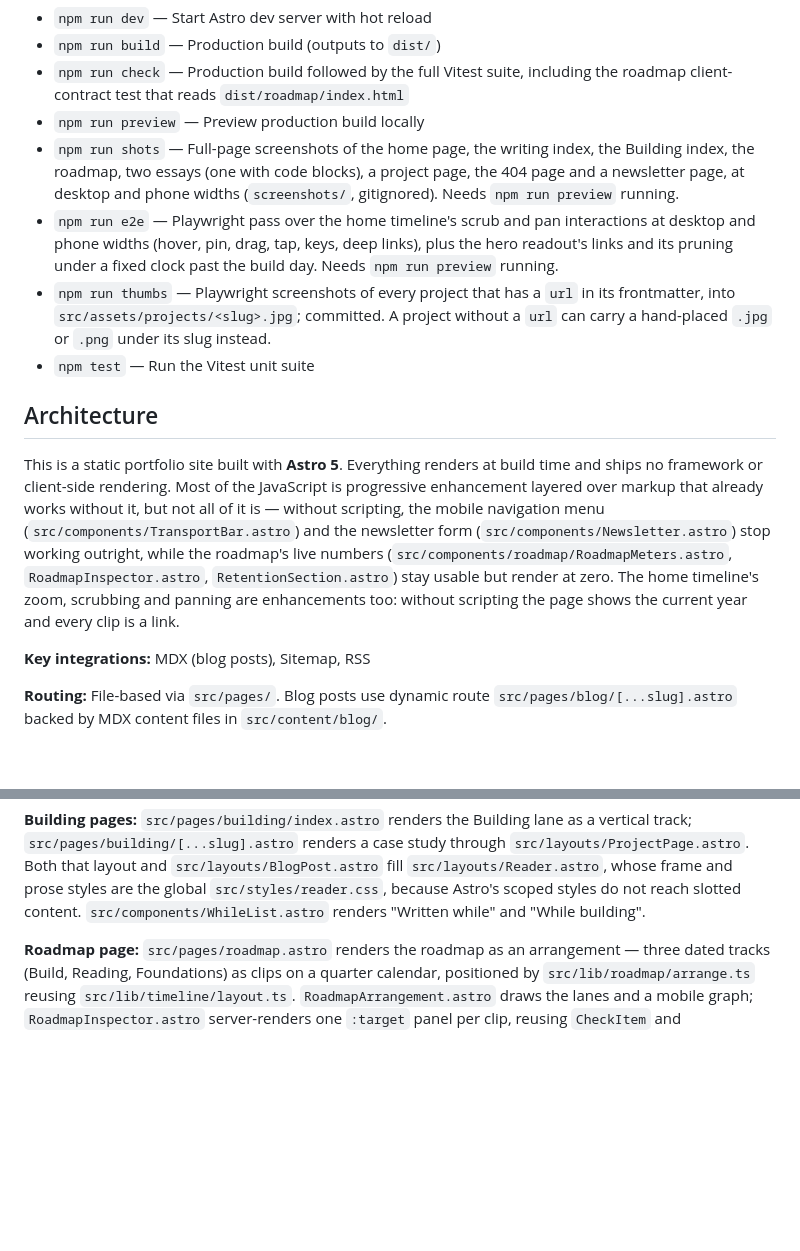
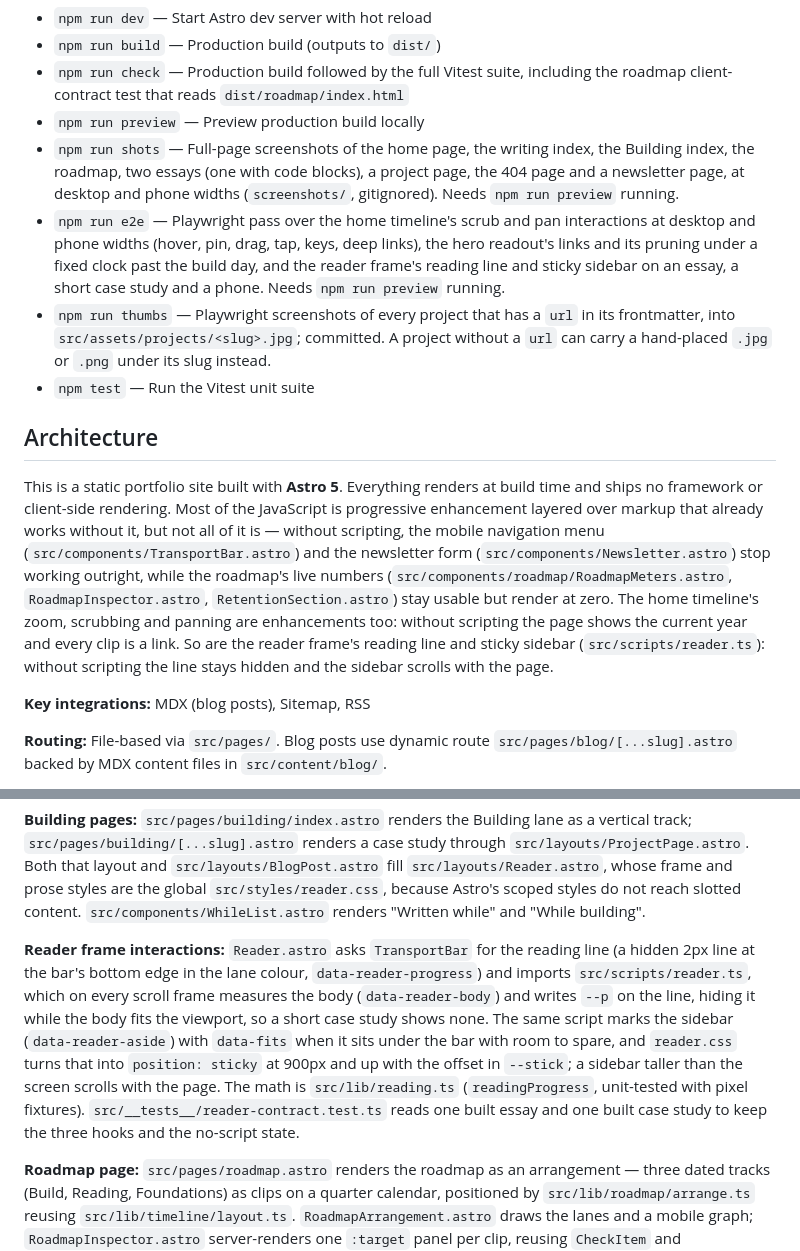
Before and after one commit to seancampbell3161/portfolio, a Markdown page: CLAUDE.md, 2 parts joined by grey strips. GitHub-like rendering; blank space fills up the shorter version.

Commit message:
docs: the reader frame's reading line and sticky sidebar, and the e2e section that covers them

```diff
--- a/CLAUDE.md
+++ b/CLAUDE.md
@@ -9,13 +9,13 @@ This file provides guidance to Claude Code (claude.ai/code) when working with co
 - `npm run check` — Production build followed by the full Vitest suite, including the roadmap client-contract test that reads `dist/roadmap/index.html`
 - `npm run preview` — Preview production build locally
 - `npm run shots` — Full-page screenshots of the home page, the writing index, the Building index, the roadmap, two essays (one with code blocks), a project page, the 404 page and a newsletter page, at desktop and phone widths (`screenshots/`, gitignored). Needs `npm run preview` running.
-- `npm run e2e` — Playwright pass over the home timeline's scrub and pan interactions at desktop and phone widths (hover, pin, drag, tap, keys, deep links), plus the hero readout's links and its pruning under a fixed clock past the build day. Needs `npm run preview` running.
+- `npm run e2e` — Playwright pass over the home timeline's scrub and pan interactions at desktop and phone widths (hover, pin, drag, tap, keys, deep links), the hero readout's links and its pruning under a fixed clock past the build day, and the reader frame's reading line and sticky sidebar on an essay, a short case study and a phone. Needs `npm run preview` running.
 - `npm run thumbs` — Playwright screenshots of every project that has a `url` in its frontmatter, into `src/assets/projects/<slug>.jpg`; committed. A project without a `url` can carry a hand-placed `.jpg` or `.png` under its slug instead.
 - `npm test` — Run the Vitest unit suite
 
 ## Architecture
 
-This is a static portfolio site built with **Astro 5**. Everything renders at build time and ships no framework or client-side rendering. Most of the JavaScript is progressive enhancement layered over markup that already works without it, but not all of it is — without scripting, the mobile navigation menu (`src/components/TransportBar.astro`) and the newsletter form (`src/components/Newsletter.astro`) stop working outright, while the roadmap's live numbers (`src/components/roadmap/RoadmapMeters.astro`, `RoadmapInspector.astro`, `RetentionSection.astro`) stay usable but render at zero. The home timeline's zoom, scrubbing and panning are enhancements too: without scripting the page shows the current year and every clip is a link.
+This is a static portfolio site built with **Astro 5**. Everything renders at build time and ships no framework or client-side rendering. Most of the JavaScript is progressive enhancement layered over markup that already works without it, but not all of it is — without scripting, the mobile navigation menu (`src/components/TransportBar.astro`) and the newsletter form (`src/components/Newsletter.astro`) stop working outright, while the roadmap's live numbers (`src/components/roadmap/RoadmapMeters.astro`, `RoadmapInspector.astro`, `RetentionSection.astro`) stay usable but render at zero. The home timeline's zoom, scrubbing and panning are enhancements too: without scripting the page shows the current year and every clip is a link. So are the reader frame's reading line and sticky sidebar (`src/scripts/reader.ts`): without scripting the line stays hidden and the sidebar scrolls with the page.
 
 **Key integrations:** MDX (blog posts), Sitemap, RSS
 
@@ -32,6 +32,8 @@ This is a static portfolio site built with **Astro 5**. Everything renders at bu
 **Writing pages:** `src/pages/blog/index.astro` renders the Writing lane as a vertical track (`src/components/Track.astro`, rows built by `src/lib/timeline/track.ts`). `src/pages/blog/[...slug].astro` renders an essay through `src/layouts/BlogPost.astro`, whose sidebar holds a short segment of the same track (newer and older neighbours) and a "Written while" list computed from the timeline (spans overlapping the publish date, moments within 14 days). Reading time is computed from the MDX body. Every date the blog prints goes through `src/lib/dates.ts`, which formats in UTC.
 
 **Building pages:** `src/pages/building/index.astro` renders the Building lane as a vertical track; `src/pages/building/[...slug].astro` renders a case study through `src/layouts/ProjectPage.astro`. Both that layout and `src/layouts/BlogPost.astro` fill `src/layouts/Reader.astro`, whose frame and prose styles are the global `src/styles/reader.css`, because Astro's scoped styles do not reach slotted content. `src/components/WhileList.astro` renders "Written while" and "While building".
+
+**Reader frame interactions:** `Reader.astro` asks `TransportBar` for the reading line (a hidden 2px line at the bar's bottom edge in the lane colour, `data-reader-progress`) and imports `src/scripts/reader.ts`, which on every scroll frame measures the body (`data-reader-body`) and writes `--p` on the line, hiding it while the body fits the viewport, so a short case study shows none. The same script marks the sidebar (`data-reader-aside`) with `data-fits` when it sits under the bar with room to spare, and `reader.css` turns that into `position: sticky` at 900px and up with the offset in `--stick`; a sidebar taller than the screen scrolls with the page. The math is `src/lib/reading.ts` (`readingProgress`, unit-tested with pixel fixtures). `src/__tests__/reader-contract.test.ts` reads one built essay and one built case study to keep the three hooks and the no-script state.
 
 **Roadmap page:** `src/pages/roadmap.astro` renders the roadmap as an arrangement — three dated tracks (Build, Reading, Foundations) as clips on a quarter calendar, positioned by `src/lib/roadmap/arrange.ts` reusing `src/lib/timeline/layout.ts`. `RoadmapArrangement.astro` draws the lanes and a mobile graph; `RoadmapInspector.astro` server-renders one `:target` panel per clip, reusing `CheckItem` and `DecisionLog`; `RoadmapMeters.astro` shows live progress. The owner's controls sit in a toolbar above the arrangement so they survive below 900px, lanes size to their packed rows, and the zoom control is only rendered when the all-time window differs from the default. Editing and the spaced-repetition review deck are unchanged: `src/scripts/roadmap.ts` and `review.ts` still drive them through preserved element ids and `data-*` hooks, backed by the token-gated Netlify functions and Blobs stores. `src/scripts/roadmap-arrangement.ts` handles only zoom and the playhead. `arrange.ts` also produces the home page's Learning-lane thread spans, so the roadmap is the single source and `src/data/learning.ts` was retired.
 
```
Also changed, not shown: 1 other file.
